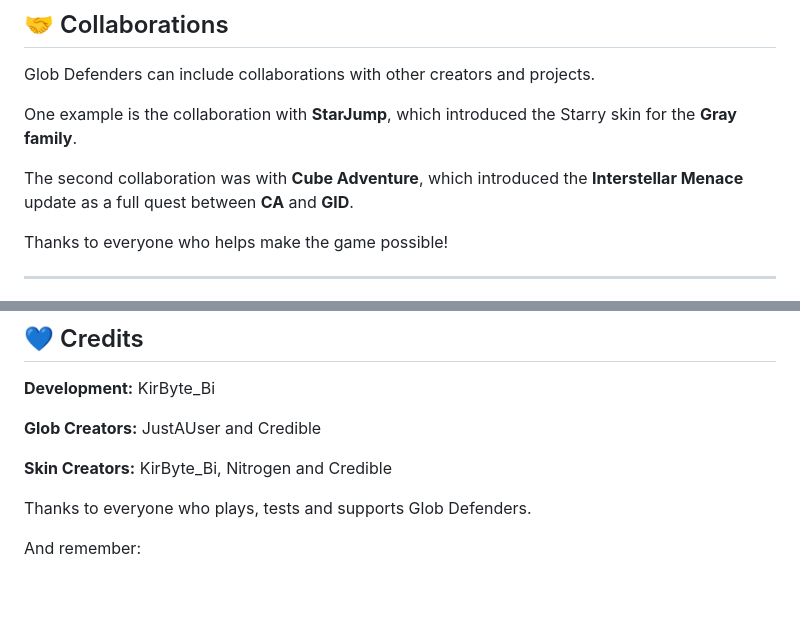
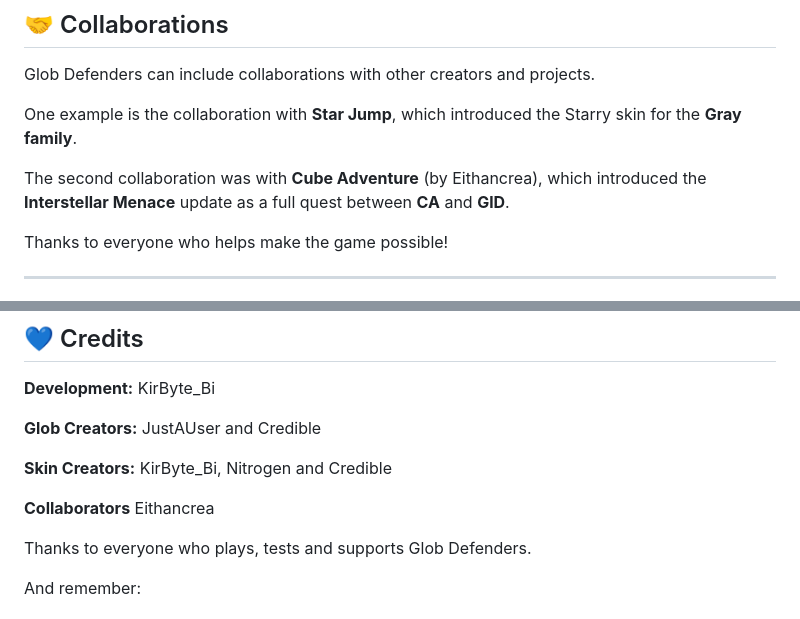
Before and after one commit to KirByteBi/Glob-Defenders, a Markdown page: README.md, 2 parts joined by grey strips. Rendered like a GitHub page; blank space fills up the shorter version.

Commit message:
Fix collaboration details and add Eithancrea as collaborator
Corrected formatting and added collaborator information.

```diff
--- a/README.md
+++ b/README.md
@@ -292,9 +292,9 @@ The **Show Hitbox** option can be useful if you want to understand the range and
 
 Glob Defenders can include collaborations with other creators and projects.
 
-One example is the collaboration with **StarJump**, which introduced the Starry skin for the **Gray family**.
+One example is the collaboration with **Star Jump**, which introduced the Starry skin for the **Gray family**.
 
-The second collaboration was with **Cube Adventure**, which introduced the **Interstellar Menace** update as a full quest between **CA** and **GlD**.
+The second collaboration was with **Cube Adventure** (by Eithancrea), which introduced the **Interstellar Menace** update as a full quest between **CA** and **GlD**.
 
 Thanks to everyone who helps make the game possible!
 
@@ -336,6 +336,8 @@ If the base runs out of health, the match ends.
 
 **Skin Creators:** KirByte_Bi, Nitrogen and Credible
 
+**Collaborators** Eithancrea
+
 Thanks to everyone who plays, tests and supports Glob Defenders.
 
 And remember:
```
